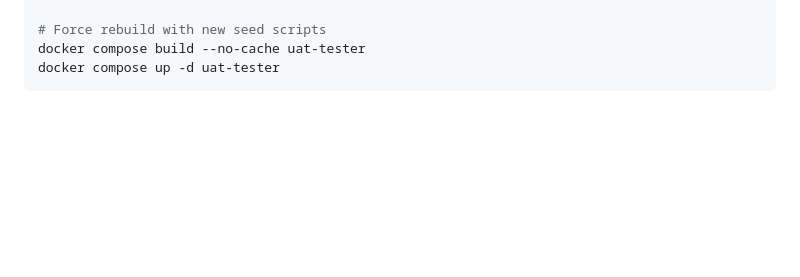
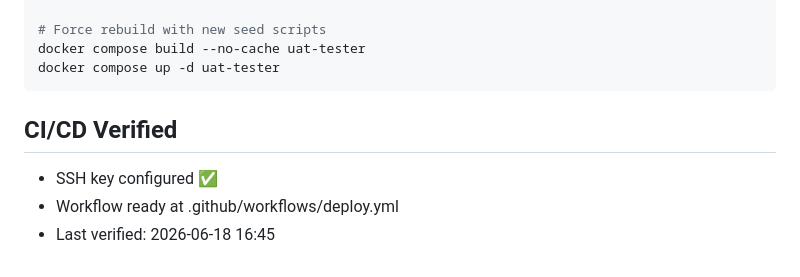
Before and after one commit to aquafishstore-boop/Automationtest, a Markdown page: DEPLOY.md, the part around the change. Drawn GitHub-style; blank space fills up the shorter version.

Commit message:
ci: verify SSH key and CI/CD pipeline

````diff
--- a/DEPLOY.md
+++ b/DEPLOY.md
@@ -122,3 +122,8 @@ docker run --rm -v uat-tester_uat-scripts:/vol alpine ls /vol/
 docker compose build --no-cache uat-tester
 docker compose up -d uat-tester
 ```
+
+## CI/CD Verified
+- SSH key configured ✅
+- Workflow ready at .github/workflows/deploy.yml
+- Last verified: 2026-06-18 16:45
````
